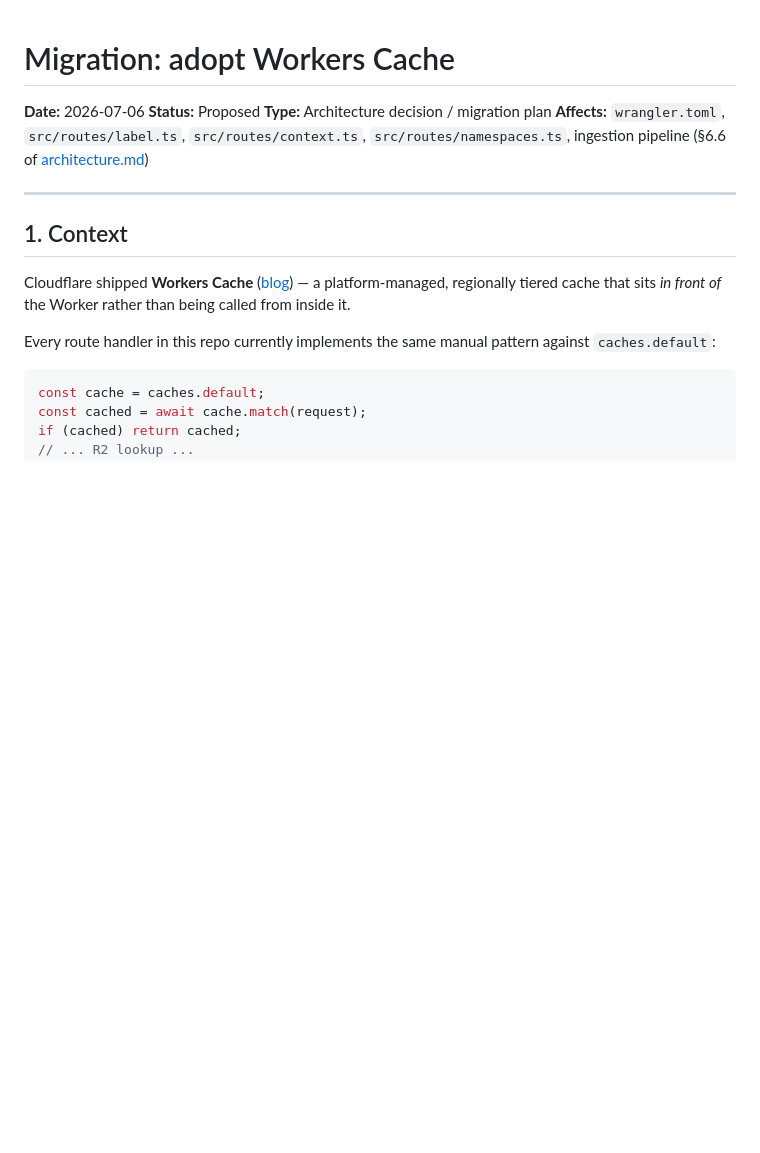
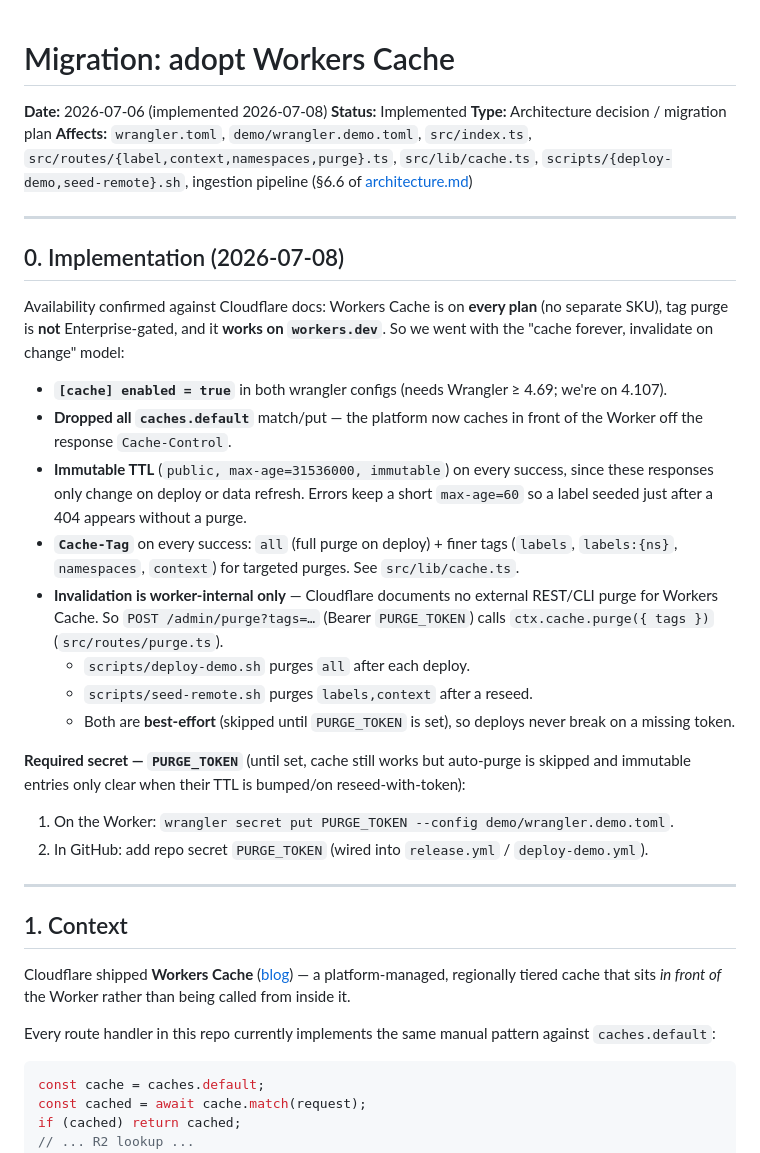
Before and after one commit to recalcitrantsupplant/rdf-label-cache, a Markdown page: docs/2026-07-06-workers-cache-migration.md, the part around the change. Drawn GitHub-style; blank space fills up the shorter version.

Commit message:
docs: mark Workers Cache migration implemented
Co-Authored-By: Claude Opus 4.8 (1M context) <noreply@anthropic.com>

```diff
--- a/docs/2026-07-06-workers-cache-migration.md
+++ b/docs/2026-07-06-workers-cache-migration.md
@@ -1,9 +1,39 @@
 # Migration: adopt Workers Cache
 
-**Date:** 2026-07-06
-**Status:** Proposed
+**Date:** 2026-07-06 (implemented 2026-07-08)
+**Status:** Implemented
 **Type:** Architecture decision / migration plan
-**Affects:** `wrangler.toml`, `src/routes/label.ts`, `src/routes/context.ts`, `src/routes/namespaces.ts`, ingestion pipeline (§6.6 of [architecture.md](./architecture.md))
+**Affects:** `wrangler.toml`, `demo/wrangler.demo.toml`, `src/index.ts`, `src/routes/{label,context,namespaces,purge}.ts`, `src/lib/cache.ts`, `scripts/{deploy-demo,seed-remote}.sh`, ingestion pipeline (§6.6 of [architecture.md](./architecture.md))
+
+---
+
+## 0. Implementation (2026-07-08)
+
+Availability confirmed against Cloudflare docs: Workers Cache is on **every plan**
+(no separate SKU), tag purge is **not** Enterprise-gated, and it **works on
+`workers.dev`**. So we went with the "cache forever, invalidate on change" model:
+
+- **`[cache] enabled = true`** in both wrangler configs (needs Wrangler ≥ 4.69; we're on 4.107).
+- **Dropped all `caches.default`** match/put — the platform now caches in front of
+  the Worker off the response `Cache-Control`.
+- **Immutable TTL** (`public, max-age=31536000, immutable`) on every success, since
+  these responses only change on deploy or data refresh. Errors keep a short
+  `max-age=60` so a label seeded just after a 404 appears without a purge.
+- **`Cache-Tag`** on every success: `all` (full purge on deploy) + finer tags
+  (`labels`, `labels:{ns}`, `namespaces`, `context`) for targeted purges. See
+  `src/lib/cache.ts`.
+- **Invalidation is worker-internal only** — Cloudflare documents no external
+  REST/CLI purge for Workers Cache. So `POST /admin/purge?tags=…` (Bearer
+  `PURGE_TOKEN`) calls `ctx.cache.purge({ tags })` (`src/routes/purge.ts`).
+  - `scripts/deploy-demo.sh` purges `all` after each deploy.
+  - `scripts/seed-remote.sh` purges `labels,context` after a reseed.
+  - Both are **best-effort** (skipped until `PURGE_TOKEN` is set), so deploys never
+    break on a missing token.
+
+**Required secret — `PURGE_TOKEN`** (until set, cache still works but auto-purge is
+skipped and immutable entries only clear when their TTL is bumped/on reseed-with-token):
+1. On the Worker: `wrangler secret put PURGE_TOKEN --config demo/wrangler.demo.toml`.
+2. In GitHub: add repo secret `PURGE_TOKEN` (wired into `release.yml` / `deploy-demo.yml`).
 
 ---
 
```
